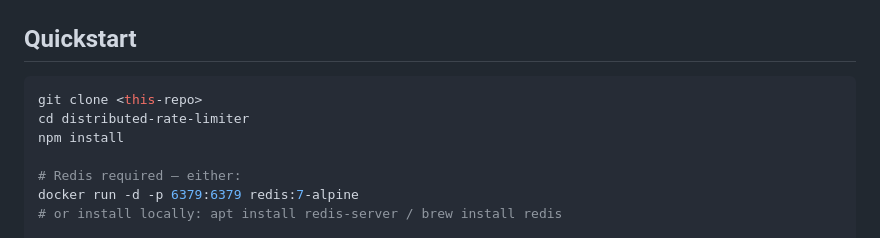
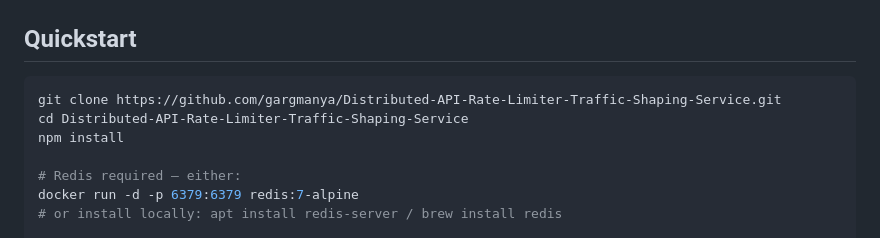
Before and after one commit to gargmanya/Distributed-API-Rate-Limiter-Traffic-Shaping-Service, a Markdown page: README.md, the part around the change. GitHub-like rendering.

````diff
--- a/README.md
+++ b/README.md
@@ -66,8 +66,8 @@ npm run load-test              # watch the circuit open in the server logs after
 ## Quickstart
 
 ```bash
-git clone <this-repo>
-cd distributed-rate-limiter
+git clone https://github.com/gargmanya/Distributed-API-Rate-Limiter-Traffic-Shaping-Service.git
+cd Distributed-API-Rate-Limiter-Traffic-Shaping-Service
 npm install
 
 # Redis required — either:
````
